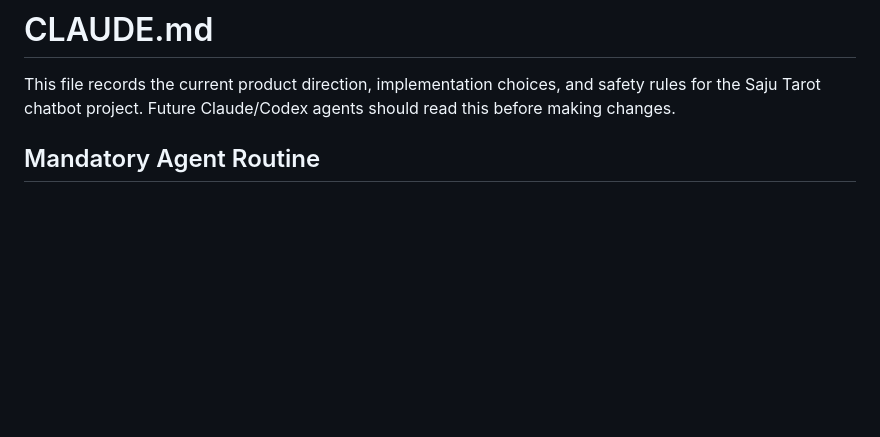
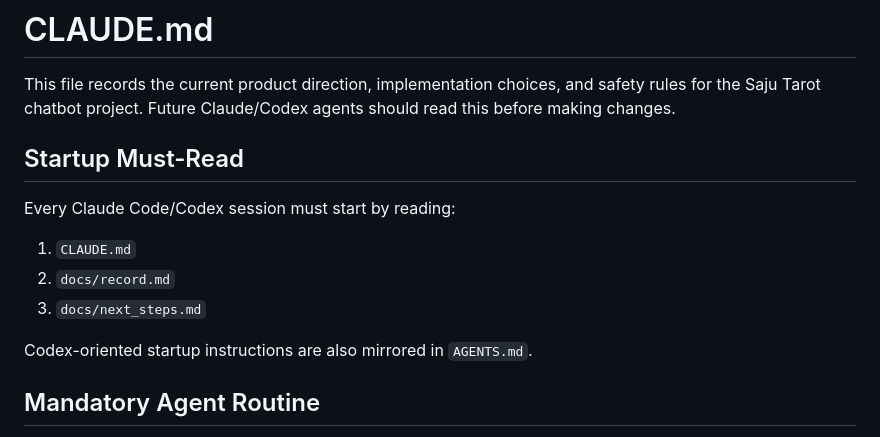
Before and after one commit to miziixx/jigoom, a Markdown page: saju-tarot-chatbot/CLAUDE.md, the part around the change. GitHub-like rendering; blank space fills up the shorter version.

Commit message:
Add agent startup memory instructions

```diff
--- a/saju-tarot-chatbot/CLAUDE.md
+++ b/saju-tarot-chatbot/CLAUDE.md
@@ -1,6 +1,16 @@
 # CLAUDE.md
 
 This file records the current product direction, implementation choices, and safety rules for the Saju Tarot chatbot project. Future Claude/Codex agents should read this before making changes.
+
+## Startup Must-Read
+
+Every Claude Code/Codex session must start by reading:
+
+1. `CLAUDE.md`
+2. `docs/record.md`
+3. `docs/next_steps.md`
+
+Codex-oriented startup instructions are also mirrored in `AGENTS.md`.
 
 ## Mandatory Agent Routine
 
```
Also changed, not shown: saju-tarot-chatbot/AGENTS.md (added, +34 -0 lines).
